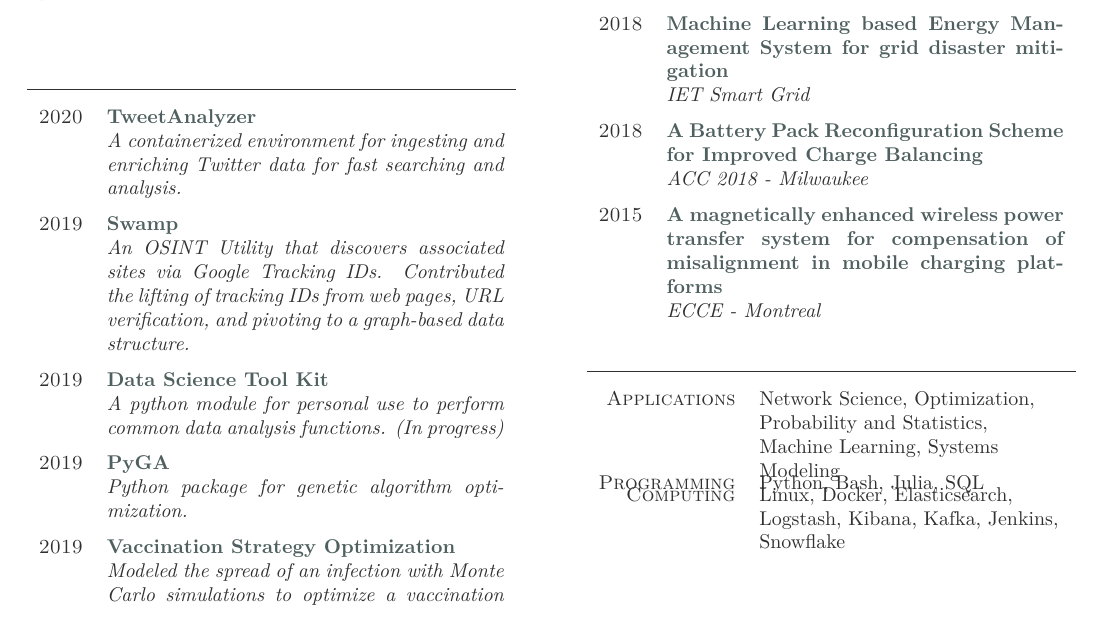
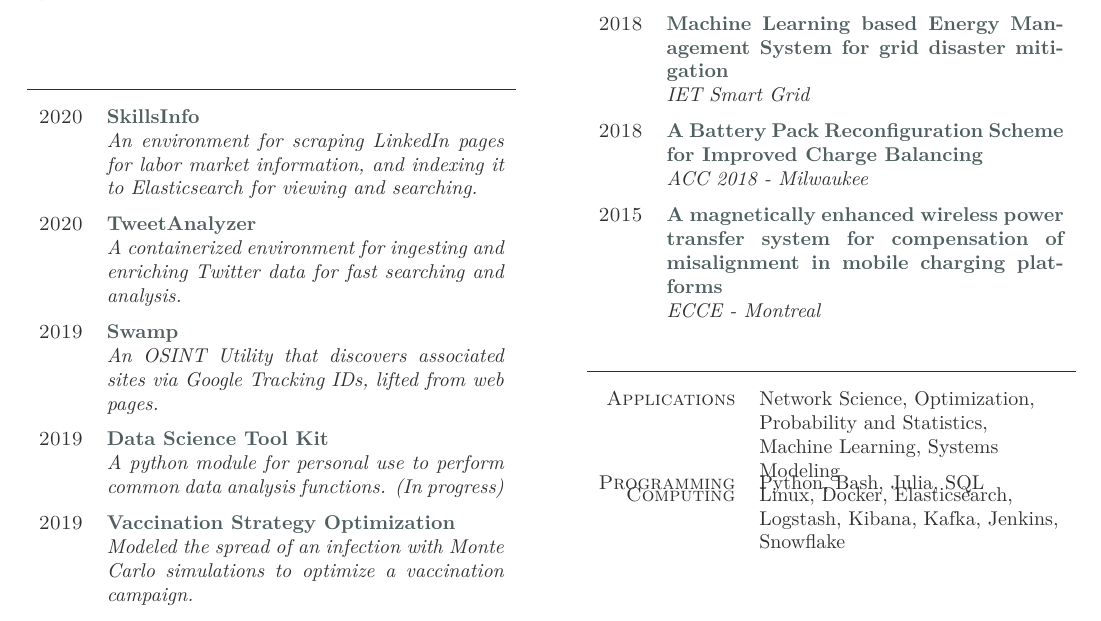
Before and after one commit to markditsworth/Resume, a LaTeX CV (resume.tex): part of the page, cut so that both start at the same text. Compiled offline with LuaLaTeX.

Commit message:
add SkillsInfo project

```diff
--- a/resume.tex
+++ b/resume.tex
@@ -54,13 +54,17 @@ and processing for real-time fault diagnostics.\\
 \vspace{-12pt}
 \section{Projects \& Activity}
 \begin{yearlist}
+	\item  {2020}
+	{\href{https://github.com/markditsworth/SkillsInfo}{SkillsInfo}}
+	{An environment for scraping LinkedIn pages for labor market information, and indexing it to Elasticsearch for viewing and searching.}
+
 	\item {2020}
 	{\href{https://github.com/markditsworth/TweetAnalyzer}{TweetAnalyzer}}
 	{A containerized environment for ingesting and enriching Twitter data for fast searching and analysis.}
 
 	\item {2019}
 	{\href{https://github.com/jakecreps/swamp}{Swamp}}
-	{An OSINT Utility that discovers associated sites via Google Tracking IDs. Contributed the lifting of tracking IDs from web pages, URL verification, and pivoting to a graph-based data structure.}
+	{An OSINT Utility that discovers associated sites via Google Tracking IDs, lifted from web pages.}
 
 	\item{2019}
 	{\href{https://github.com/markditsworth/dstk}{Data Science Tool Kit}}
@@ -70,9 +74,9 @@ and processing for real-time fault diagnostics.\\
 	%{\href{https://github.com/markditsworth/PaperDownload}{ArXiv Paper Downloader}}
 	%{Twitter bot that downloads user-tagged arXiv links posted on Twitter.}
 
-	\item{2019}
-	{\href{https://github.com/markditsworth/PyGA}{PyGA}}
-	{Python package for genetic algorithm optimization.}
+	%\item{2019}
+	%{\href{https://github.com/markditsworth/PyGA}{PyGA}}
+	%{Python package for genetic algorithm optimization.}
 
 	\item{2019}
 	{\href{https://towardsdatascience.com/infection-modeling-part-1-87e74645568a}{Vaccination Strategy Optimization}}
```
Also changed, not shown: resume.pdf.
